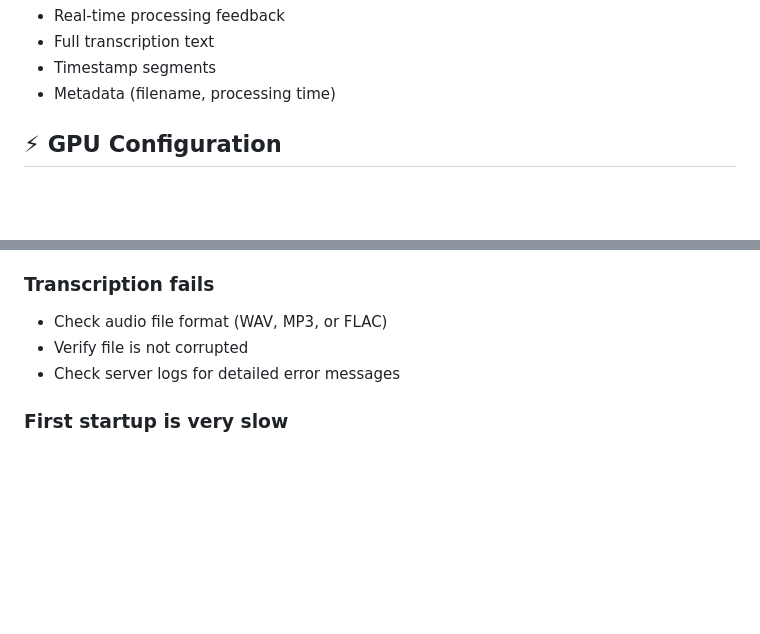
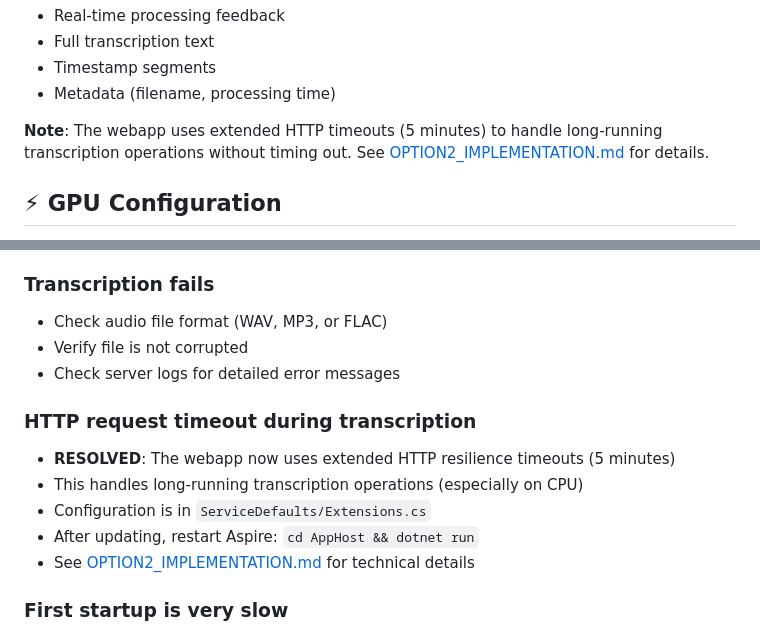
Before and after one commit to elbruno/nvidia-transcribe, a Markdown page: scenario4/README.md, 2 parts joined by grey strips. Rendered like a GitHub page; blank space fills up the shorter version.

Commit message:
Document Option 2 implementation (extended HTTP timeouts)
Co-authored-by: elbruno <3533489+elbruno@users.noreply.github.com>

```diff
--- a/scenario4/README.md
+++ b/scenario4/README.md
@@ -21,6 +21,8 @@ The transcription interface provides:
 - Full transcription text
 - Timestamp segments
 - Metadata (filename, processing time)
+
+**Note**: The webapp uses extended HTTP timeouts (5 minutes) to handle long-running transcription operations without timing out. See [OPTION2_IMPLEMENTATION.md](OPTION2_IMPLEMENTATION.md) for details.
 
 ## ⚡ GPU Configuration
 
@@ -329,6 +331,13 @@ Then navigate to the Aspire dashboard to access the web client.
 - Verify file is not corrupted
 - Check server logs for detailed error messages
 
+### HTTP request timeout during transcription
+- **RESOLVED**: The webapp now uses extended HTTP resilience timeouts (5 minutes)
+- This handles long-running transcription operations (especially on CPU)
+- Configuration is in `ServiceDefaults/Extensions.cs`
+- After updating, restart Aspire: `cd AppHost && dotnet run`
+- See [OPTION2_IMPLEMENTATION.md](OPTION2_IMPLEMENTATION.md) for technical details
+
 ### First startup is very slow
 - This is expected - the Parakeet model (~1.2GB) is being downloaded from Hugging Face
 - Wait for "Server is ready to accept requests!" in the logs
```
Also changed, not shown: scenario4/OPTION2_IMPLEMENTATION.md (added, +157 -0 lines).
